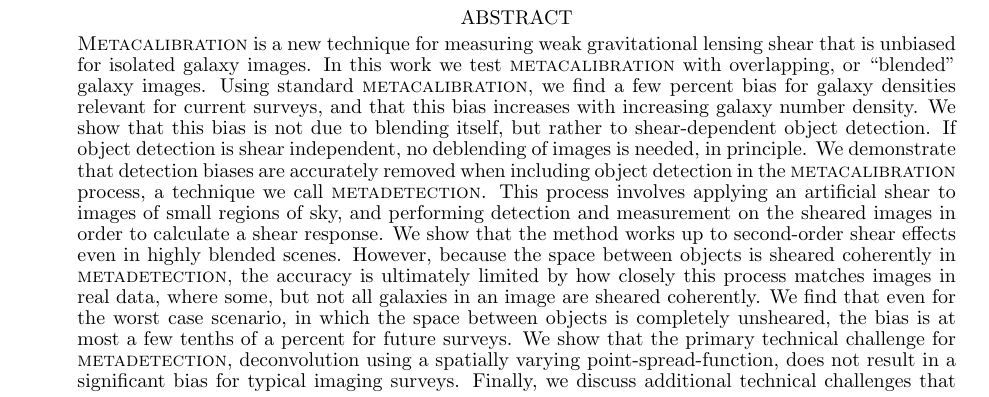
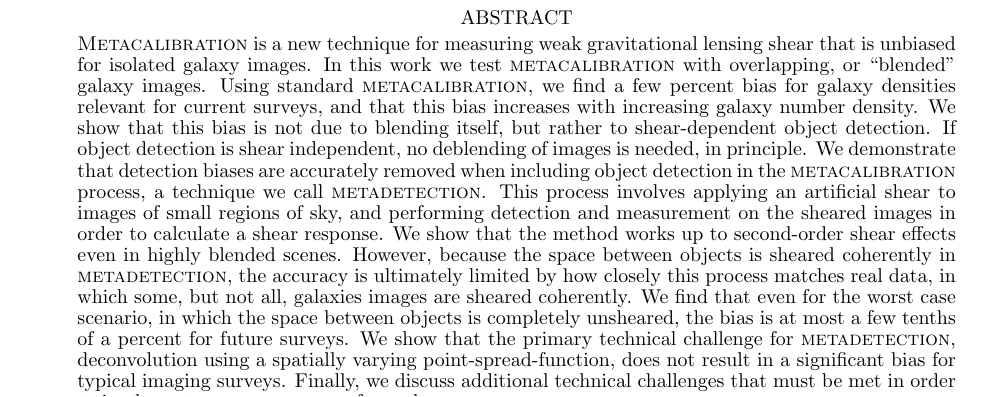
Before and after one commit to esheldon/metadetect-paper, a LaTeX document (mdet.tex): part of page 1 of 12, cut so that both start at the same text. Compiled offline with pdfLaTeX.

Commit message:
more abs tweaks

```diff
--- a/mdet.tex
+++ b/mdet.tex
@@ -135,15 +135,15 @@
     calculate a shear response.   We show that the method works up to
     second-order shear effects even in highly blended scenes.  However, because
     the space between objects is sheared coherently in \mdet, the accuracy is
-    ultimately limited by how closely this process matches images in real data,
-    where some, but not all galaxies in an image are sheared coherently.  We
-    find that even for the worst case scenario, in which the space between
-    objects is completely unsheared, the bias is at most a few tenths of a
-    percent for future surveys.  We show that the primary technical challenge
-    for \mdet, deconvolution using a spatially varying point-spread-function,
-    does not result in a significant bias for typical imaging surveys.
-    Finally, we discuss additional technical challenges that must be met in
-    order to implement \mdet\ for real surveys.
+    ultimately limited by how closely this process matches real data, in which
+    some, but not all, galaxies images are sheared coherently.  We find that
+    even for the worst case scenario, in which the space between objects is
+    completely unsheared, the bias is at most a few tenths of a percent for
+    future surveys.  We show that the primary technical challenge for \mdet,
+    deconvolution using a spatially varying point-spread-function, does not
+    result in a significant bias for typical imaging surveys.  Finally, we
+    discuss additional technical challenges that must be met in order to
+    implement \mdet\ for real surveys.
 
 
     %This process involves applying an artificial shear to images
```
